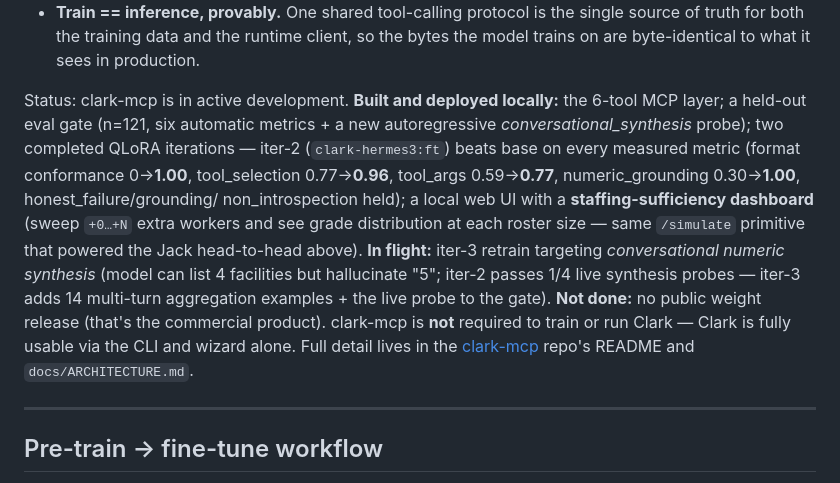
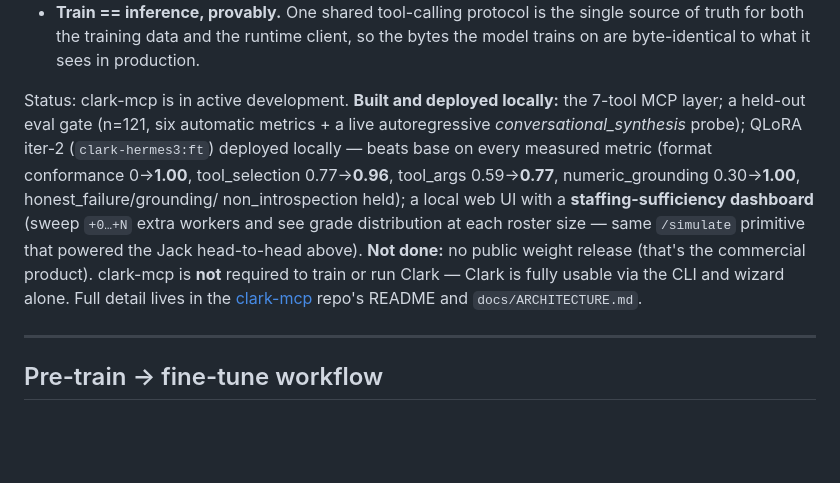
Before and after one commit to jarmstrong158/Clark, a Markdown page: README.md, the part around one of its changes. Rendered like a GitHub page; blank space fills up the shorter version.

Commit message:
docs: add AUTO markers around clark-mcp status paragraph
Paired with clark-mcp's tmp_doc_refresh.py — keeps this paragraph in
sync with the held-out eval numbers after each fine-tune iteration
without manual editing.

```diff
--- a/README.md
+++ b/README.md
@@ -160,22 +161,20 @@ pipeline is deliberately methodical, not a one-shot prompt:
 Status: clark-mcp is in active development. **Built and deployed
-locally:** the 6-tool MCP layer; a held-out eval gate (n=121, six
-automatic metrics + a new autoregressive *conversational_synthesis*
-probe); two completed QLoRA iterations — iter-2 (`clark-hermes3:ft`)
-beats base on every measured metric (format conformance 0→**1.00**,
+locally:** the 7-tool MCP layer; a held-out eval gate (n=121, six
+automatic metrics + a live autoregressive *conversational_synthesis*
+probe); QLoRA iter-2 (`clark-hermes3:ft`) deployed locally — beats
+base on every measured metric (format conformance 0→**1.00**,
 tool_selection 0.77→**0.96**, tool_args 0.59→**0.77**,
 numeric_grounding 0.30→**1.00**, honest_failure/grounding/
 non_introspection held); a local web UI with a **staffing-sufficiency
 dashboard** (sweep `+0…+N` extra workers and see grade distribution
 at each roster size — same `/simulate` primitive that powered the
-Jack head-to-head above). **In flight:** iter-3 retrain targeting
-*conversational numeric synthesis* (model can list 4 facilities but
-hallucinate "5"; iter-2 passes 1/4 live synthesis probes — iter-3
-adds 14 multi-turn aggregation examples + the live probe to the
-gate). **Not done:** no public weight release (that's the commercial
-product). clark-mcp is **not** required to train or run Clark —
-Clark is fully usable via the CLI and wizard alone. Full detail
-lives in the [clark-mcp](https://github.com/jarmstrong158/clark-mcp)
-repo's README and `docs/ARCHITECTURE.md`.
+Jack head-to-head above). **Not done:** no public weight release
+(that's the commercial product). clark-mcp is **not** required to
+train or run Clark — Clark is fully usable via the CLI and wizard
+alone. Full detail lives in the
+[clark-mcp](https://github.com/jarmstrong158/clark-mcp) repo's
+README and `docs/ARCHITECTURE.md`.
+<!-- AUTO:CLARK-MCP-STATUS-END -->
 
 ---
 
```
Also changed, not shown: other parts of README.md (+1 -0 lines).
